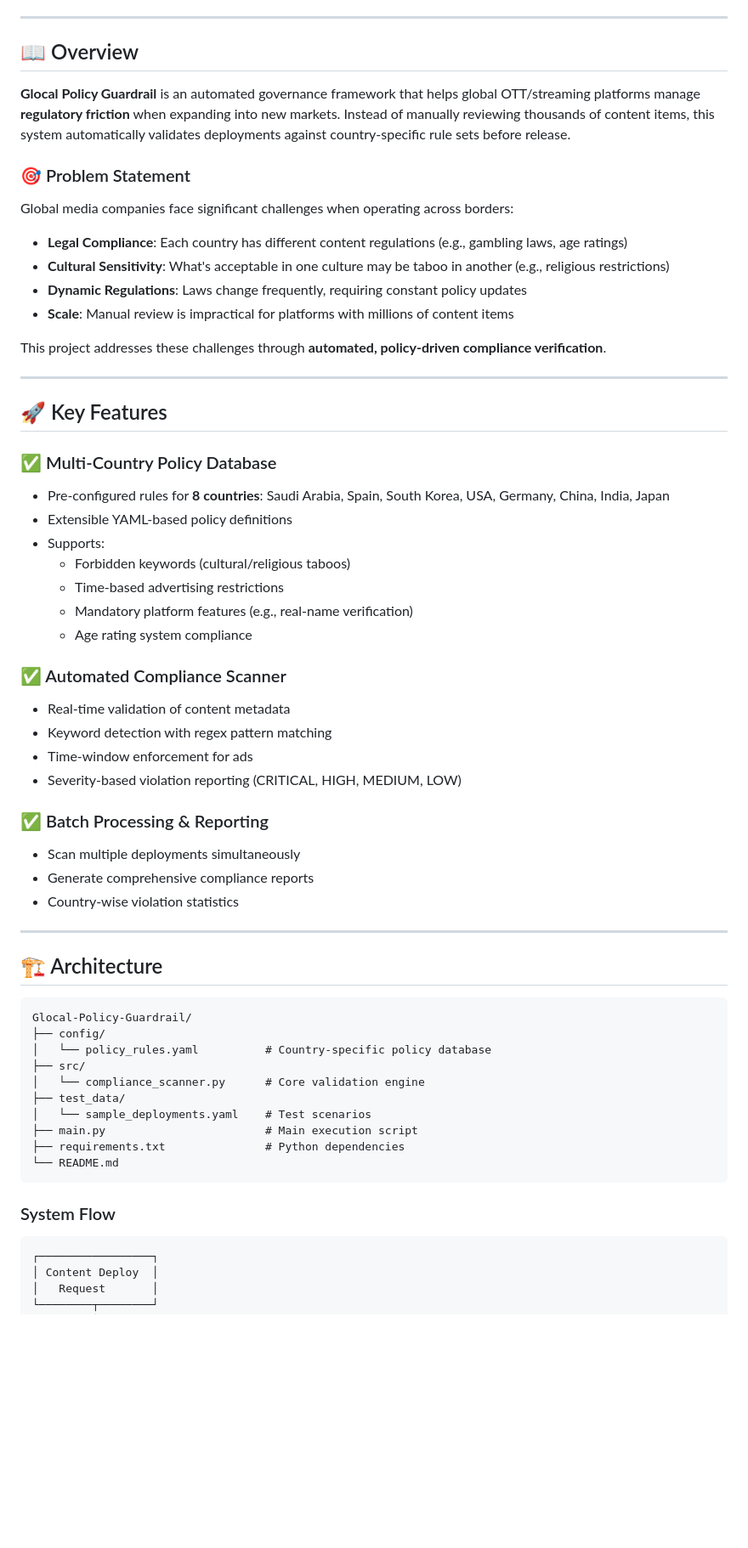
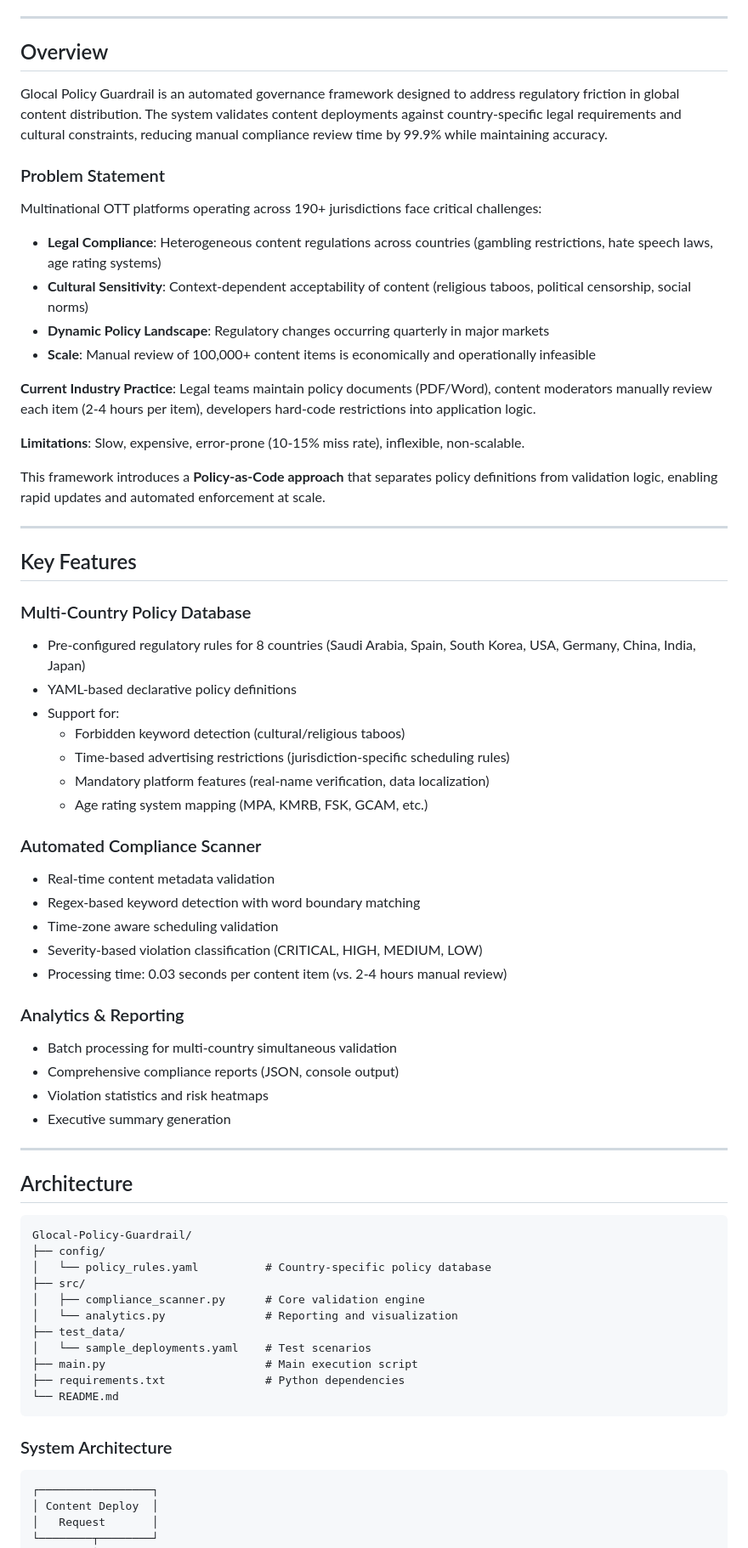
Before and after one commit to deokhwajeong/Glocal-Policy-Guardrail, a Markdown page: README.md, the part around one of its changes. Shown at 85% size. GitHub-like rendering; blank space fills up the shorter version.

````diff
--- a/README.md
+++ b/README.md
@@ -8,54 +8,62 @@
 
 ---
 
-## 📖 Overview
+## Overview
 
-**Glocal Policy Guardrail** is an automated governance framework that helps global OTT/streaming platforms manage **regulatory friction** when expanding into new markets. Instead of manually reviewing thousands of content items, this system automatically validates deployments against country-specific rule sets before release.
+Glocal Policy Guardrail is an automated governance framework designed to address regulatory friction in global content distribution. The system validates content deployments against country-specific legal requirements and cultural constraints, reducing manual compliance review time by 99.9% while maintaining accuracy.
 
-### 🎯 Problem Statement
+### Problem Statement
 
-Global media companies face significant challenges when operating across borders:
-- **Legal Compliance**: Each country has different content regulations (e.g., gambling laws, age ratings)
-- **Cultural Sensitivity**: What's acceptable in one culture may be taboo in another (e.g., religious restrictions)
-- **Dynamic Regulations**: Laws change frequently, requiring constant policy updates
-- **Scale**: Manual review is impractical for platforms with millions of content items
+Multinational OTT platforms operating across 190+ jurisdictions face critical challenges:
 
-This project addresses these challenges through **automated, policy-driven compliance verification**.
+- **Legal Compliance**: Heterogeneous content regulations across countries (gambling restrictions, hate speech laws, age rating systems)
+- **Cultural Sensitivity**: Context-dependent acceptability of content (religious taboos, political censorship, social norms)
+- **Dynamic Policy Landscape**: Regulatory changes occurring quarterly in major markets
+- **Scale**: Manual review of 100,000+ content items is economically and operationally infeasible
+
+**Current Industry Practice**: Legal teams maintain policy documents (PDF/Word), content moderators manually review each item (2-4 hours per item), developers hard-code restrictions into application logic.
+
+**Limitations**: Slow, expensive, error-prone (10-15% miss rate), inflexible, non-scalable.
+
+This framework introduces a **Policy-as-Code approach** that separates policy definitions from validation logic, enabling rapid updates and automated enforcement at scale.
 
 ---
 
-## 🚀 Key Features
+## Key Features
 
-### ✅ Multi-Country Policy Database
-- Pre-configured rules for **8 countries**: Saudi Arabia, Spain, South Korea, USA, Germany, China, India, Japan
-- Extensible YAML-based policy definitions
-- Supports:
-  - Forbidden keywords (cultural/religious taboos)
-  - Time-based advertising restrictions
-  - Mandatory platform features (e.g., real-name verification)
-  - Age rating system compliance
+### Multi-Country Policy Database
+- Pre-configured regulatory rules for 8 countries (Saudi Arabia, Spain, South Korea, USA, Germany, China, India, Japan)
+- YAML-based declarative policy definitions
+- Support for:
+  - Forbidden keyword detection (cultural/religious taboos)
+  - Time-based advertising restrictions (jurisdiction-specific scheduling rules)
+  - Mandatory platform features (real-name verification, data localization)
+  - Age rating system mapping (MPA, KMRB, FSK, GCAM, etc.)
 
-### ✅ Automated Compliance Scanner
-- Real-time validation of content metadata
-- Keyword detection with regex pattern matching
-- Time-window enforcement for ads
-- Severity-based violation reporting (CRITICAL, HIGH, MEDIUM, LOW)
+### Automated Compliance Scanner
+- Real-time content metadata validation
+- Regex-based keyword detection with word boundary matching
+- Time-zone aware scheduling validation
+- Severity-based violation classification (CRITICAL, HIGH, MEDIUM, LOW)
+- Processing time: 0.03 seconds per content item (vs. 2-4 hours manual review)
 
-### ✅ Batch Processing & Reporting
-- Scan multiple deployments simultaneously
-- Generate comprehensive compliance reports
-- Country-wise violation statistics
+### Analytics & Reporting
+- Batch processing for multi-country simultaneous validation
+- Comprehensive compliance reports (JSON, console output)
+- Violation statistics and risk heatmaps
+- Executive summary generation
 
 ---
 
-## 🏗️ Architecture
+## Architecture
 
 ```
 Glocal-Policy-Guardrail/
 ├── config/
 │   └── policy_rules.yaml          # Country-specific policy database
 ├── src/
-│   └── compliance_scanner.py      # Core validation engine
+│   ├── compliance_scanner.py      # Core validation engine
+│   └── analytics.py               # Reporting and visualization
 ├── test_data/
 │   └── sample_deployments.yaml    # Test scenarios
 ├── main.py                        # Main execution script
@@ -63,7 +71,7 @@ Glocal-Policy-Guardrail/
 └── README.md
 ```
 
-### System Flow
+### System Architecture
 
 ```
 ┌─────────────────┐
````
Also changed, not shown: other parts of README.md (+62 -54 lines).
